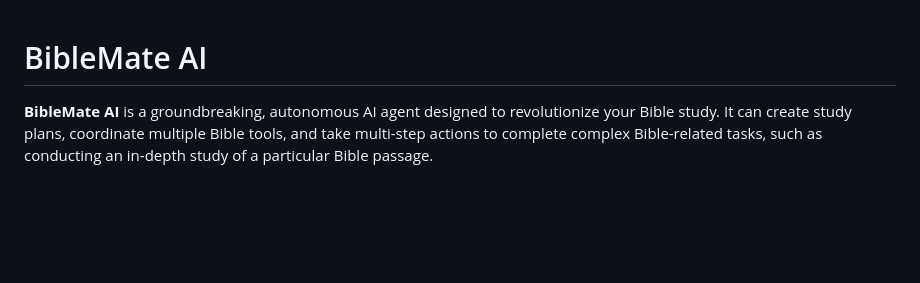
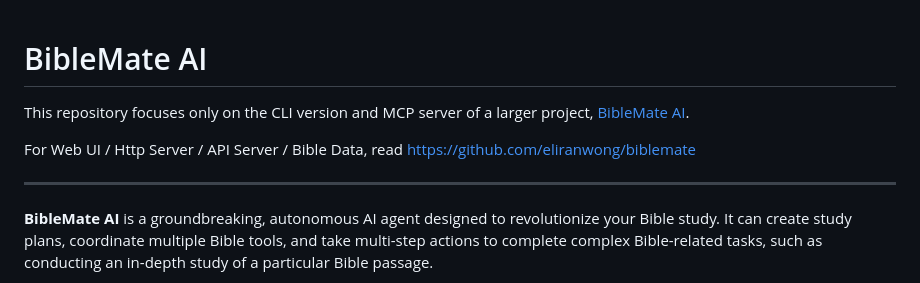
Before and after one commit to eliranwong/biblematecli, a Markdown page: README.md, the part around the change. GitHub-like rendering; blank space fills up the shorter version.

Commit message:
Update README.md to clarify repository focus on CLI version and MCP server

```diff
--- a/README.md
+++ b/README.md
@@ -1,4 +1,10 @@
 # BibleMate AI
+
+This repository focuses only on the CLI version and MCP server of a larger project, [BibleMate AI](https://github.com/eliranwong/biblemate).
+
+For Web UI / Http Server / API Server / Bible Data, read https://github.com/eliranwong/biblemate
+
+---
 
 **BibleMate AI** is a groundbreaking, autonomous AI agent designed to revolutionize your Bible study. It can create study plans, coordinate multiple Bible tools, and take multi-step actions to complete complex Bible-related tasks, such as conducting an in-depth study of a particular Bible passage.
 
```
